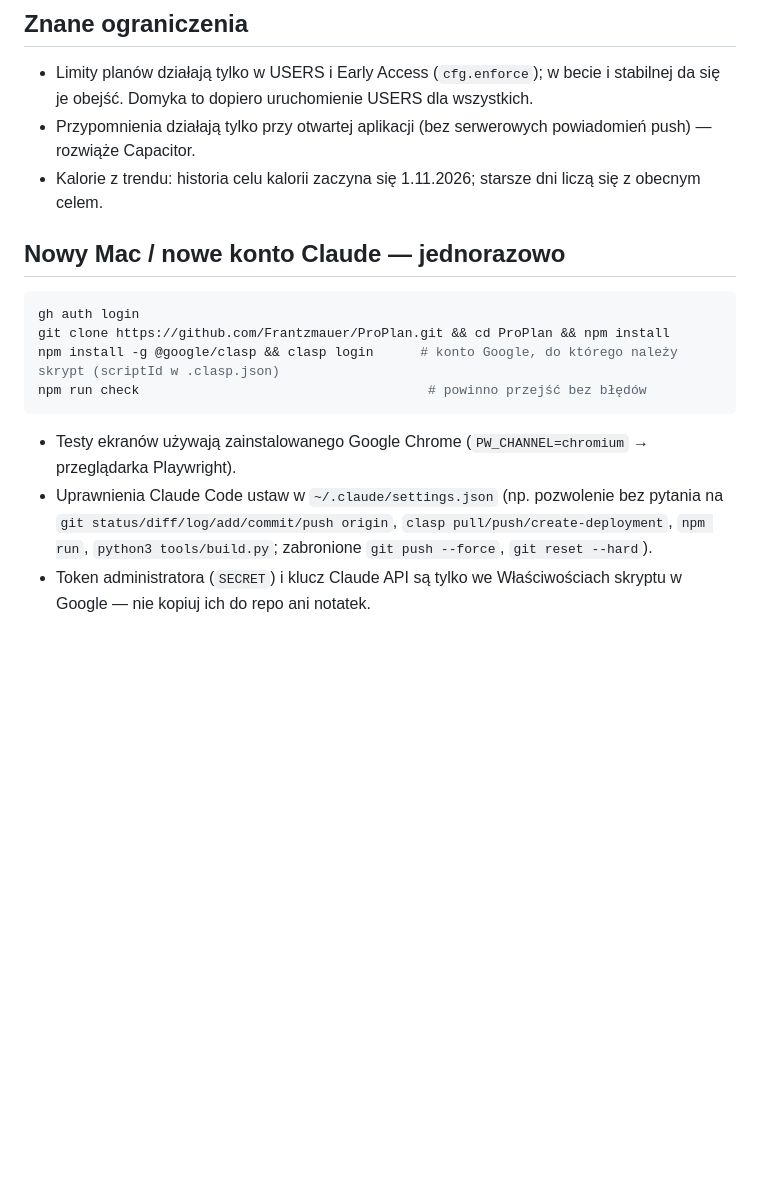
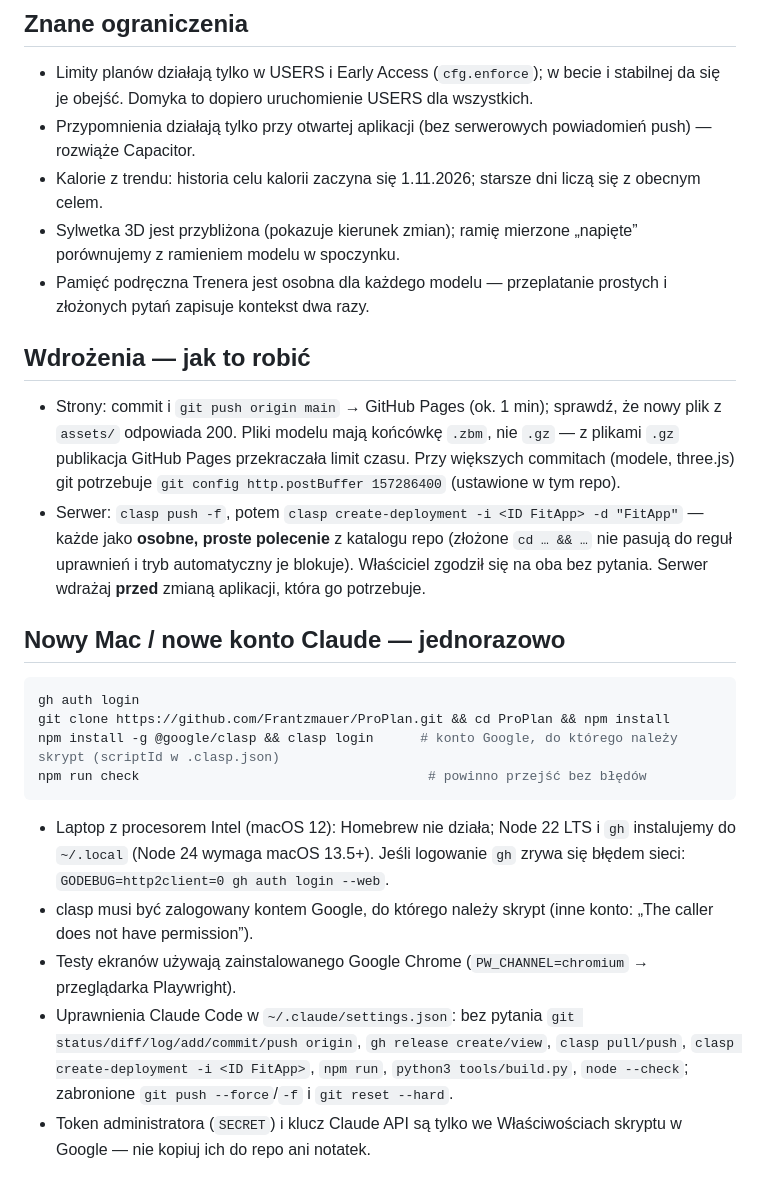
Before and after one commit to Frantzmauer/ProPlan, a Markdown page: docs/STAN.md, the part around one of its changes. Drawn GitHub-style; blank space fills up the shorter version.

````diff
--- a/docs/STAN.md
+++ b/docs/STAN.md
@@ -35,6 +57,16 @@ ze starego adresu. Czeka na zakup domeny przez właściciela. Pełny opis: `docs
   Domyka to dopiero uruchomienie USERS dla wszystkich.
 - Przypomnienia działają tylko przy otwartej aplikacji (bez serwerowych powiadomień push) — rozwiąże Capacitor.
 - Kalorie z trendu: historia celu kalorii zaczyna się 1.11.2026; starsze dni liczą się z obecnym celem.
+- Sylwetka 3D jest przybliżona (pokazuje kierunek zmian); ramię mierzone „napięte” porównujemy z ramieniem modelu w spoczynku.
+- Pamięć podręczna Trenera jest osobna dla każdego modelu — przeplatanie prostych i złożonych pytań zapisuje kontekst dwa razy.
+
+## Wdrożenia — jak to robić
+- Strony: commit i `git push origin main` → GitHub Pages (ok. 1 min); sprawdź, że nowy plik z `assets/` odpowiada 200.
+  Pliki modelu mają końcówkę `.zbm`, nie `.gz` — z plikami `.gz` publikacja GitHub Pages przekraczała limit czasu.
+  Przy większych commitach (modele, three.js) git potrzebuje `git config http.postBuffer 157286400` (ustawione w tym repo).
+- Serwer: `clasp push -f`, potem `clasp create-deployment -i <ID FitApp> -d "FitApp"` — każde jako **osobne, proste
+  polecenie** z katalogu repo (złożone `cd … && …` nie pasują do reguł uprawnień i tryb automatyczny je blokuje).
+  Właściciel zgodził się na oba bez pytania. Serwer wdrażaj **przed** zmianą aplikacji, która go potrzebuje.
 
 ## Nowy Mac / nowe konto Claude — jednorazowo
 ```bash
@@ -43,9 +75,13 @@ git clone https://github.com/Frantzmauer/ProPlan.git && cd ProPlan && npm instal
 npm install -g @google/clasp && clasp login      # konto Google, do którego należy skrypt (scriptId w .clasp.json)
 npm run check                                     # powinno przejść bez błędów
 ```
+- Laptop z procesorem Intel (macOS 12): Homebrew nie działa; Node 22 LTS i `gh` instalujemy do `~/.local`
+  (Node 24 wymaga macOS 13.5+). Jeśli logowanie `gh` zrywa się błędem sieci: `GODEBUG=http2client=0 gh auth login --web`.
+- clasp musi być zalogowany kontem Google, do którego należy skrypt (inne konto: „The caller does not have permission”).
 - Testy ekranów używają zainstalowanego Google Chrome (`PW_CHANNEL=chromium` → przeglądarka Playwright).
-- Uprawnienia Claude Code ustaw w `~/.claude/settings.json` (np. pozwolenie bez pytania na `git status/diff/log/add/commit/push origin`,
-  `clasp pull/push/create-deployment`, `npm run`, `python3 tools/build.py`; zabronione `git push --force`, `git reset --hard`).
+- Uprawnienia Claude Code w `~/.claude/settings.json`: bez pytania `git status/diff/log/add/commit/push origin`,
+  `gh release create/view`, `clasp pull/push`, `clasp create-deployment -i <ID FitApp>`, `npm run`,
+  `python3 tools/build.py`, `node --check`; zabronione `git push --force`/`-f` i `git reset --hard`.
 - Token administratora (`SECRET`) i klucz Claude API są tylko we Właściwościach skryptu w Google — nie kopiuj ich do repo ani notatek.
 
 ## Prototypy
````
Also changed, not shown: other parts of docs/STAN.md (+42 -20 lines).
